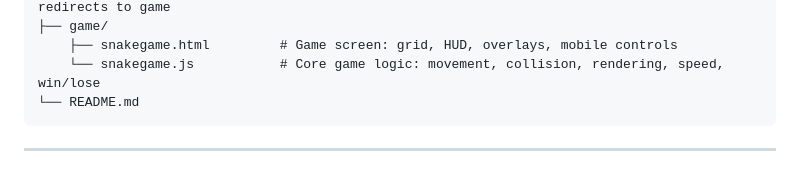
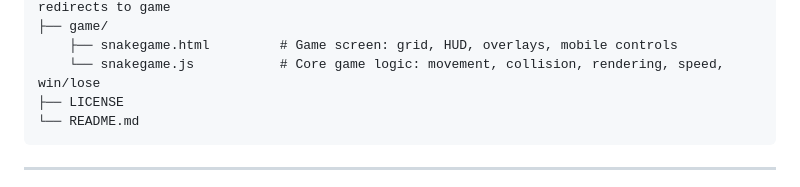
Before and after one commit to jgebrete/snakerush, a Markdown page: README.md, the part around the change. Drawn GitHub-style.

Commit message:
Adjust project structure in README.md

````diff
--- a/README.md
+++ b/README.md
@@ -41,6 +41,7 @@ snakerush/
 ├── game/
     ├── snakegame.html         # Game screen: grid, HUD, overlays, mobile controls
     └── snakegame.js           # Core game logic: movement, collision, rendering, speed, win/lose
+├── LICENSE
 └── README.md
 ```
 
````
